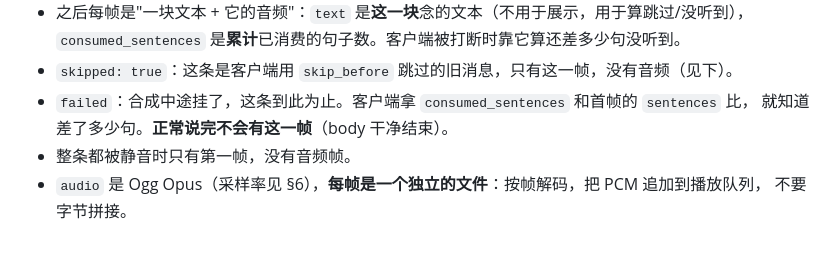
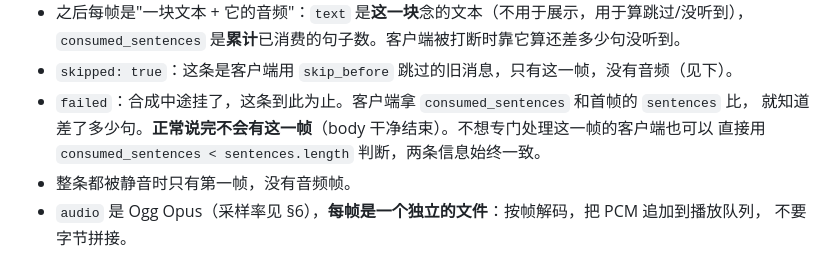
Before and after one commit to thautwarm/pp-brain-server, a Markdown page: docs/brain-api-spec.md, the part around the change. GitHub-like rendering.

Commit message:
docs: note that consumed_sentences alone identifies a truncated reply

```diff
--- a/docs/brain-api-spec.md
+++ b/docs/brain-api-spec.md
@@ -121,7 +121,8 @@
   `consumed_sentences` 是**累计**已消费的句子数。客户端被打断时靠它算还差多少句没听到。
 - `skipped: true`：这条是客户端用 `skip_before` 跳过的旧消息，只有这一帧，没有音频（见下）。
 - `failed`：合成中途挂了，这条到此为止。客户端拿 `consumed_sentences` 和首帧的 `sentences` 比，
-  就知道差了多少句。**正常说完不会有这一帧**（body 干净结束）。
+  就知道差了多少句。**正常说完不会有这一帧**（body 干净结束）。不想专门处理这一帧的客户端也可以
+  直接用 `consumed_sentences < sentences.length` 判断，两条信息始终一致。
 - 整条都被静音时只有第一帧，没有音频帧。
 - `audio` 是 Ogg Opus（采样率见 §6），**每帧是一个独立的文件**：按帧解码，把 PCM 追加到播放队列，
   不要字节拼接。
```
Also changed, not shown: docs/client-notes.md (+2 -1 lines).
